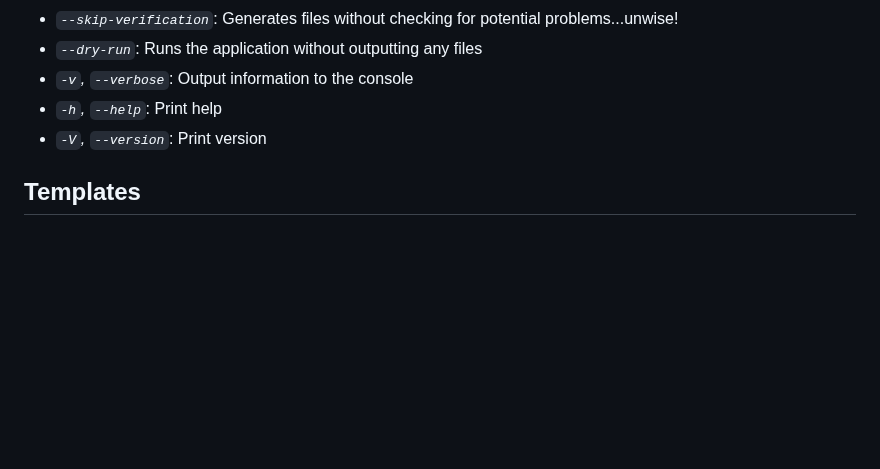
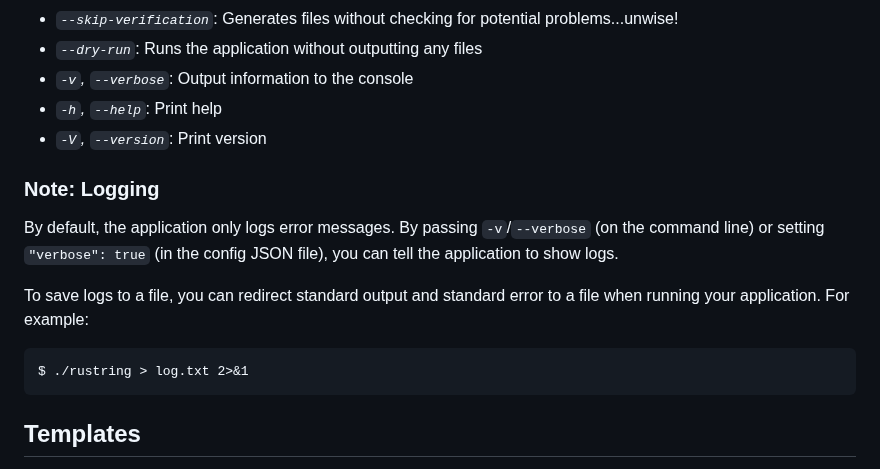
Before and after one commit to k3rs3d/ringfairy, a Markdown page: README.md, the part around one of its changes. Rendered like a GitHub page; blank space fills up the shorter version.

````diff
--- a/README.md
+++ b/README.md
@@ -55,6 +55,16 @@ Command-line arguments take precedence over any settings in the config file.
 - *`-h`, `--help`*: Print help
 - *`-V`, `--version`*: Print version
 
+### Note: Logging
+
+By default, the application only logs error messages. By passing `-v`/`--verbose` (on the command line) or setting `"verbose": true` (in the config JSON file), you can tell the application to show logs.
+
+To save logs to a file, you can redirect standard output and standard error to a file when running your application. For example:
+
+```
+$ ./rustring > log.txt 2>&1
+```
+
 ## Templates
 
 Templates are located in the `./templates` folder by default. You can also load them remotely by passing a URL into `--path-template-redirect` and/or `--path-template-index` (on the command line), or `filepath_template_redirect` and/or `filepath_template_index` (within the config file).
````
Also changed, not shown: other parts of README.md (+2 -0 lines).
